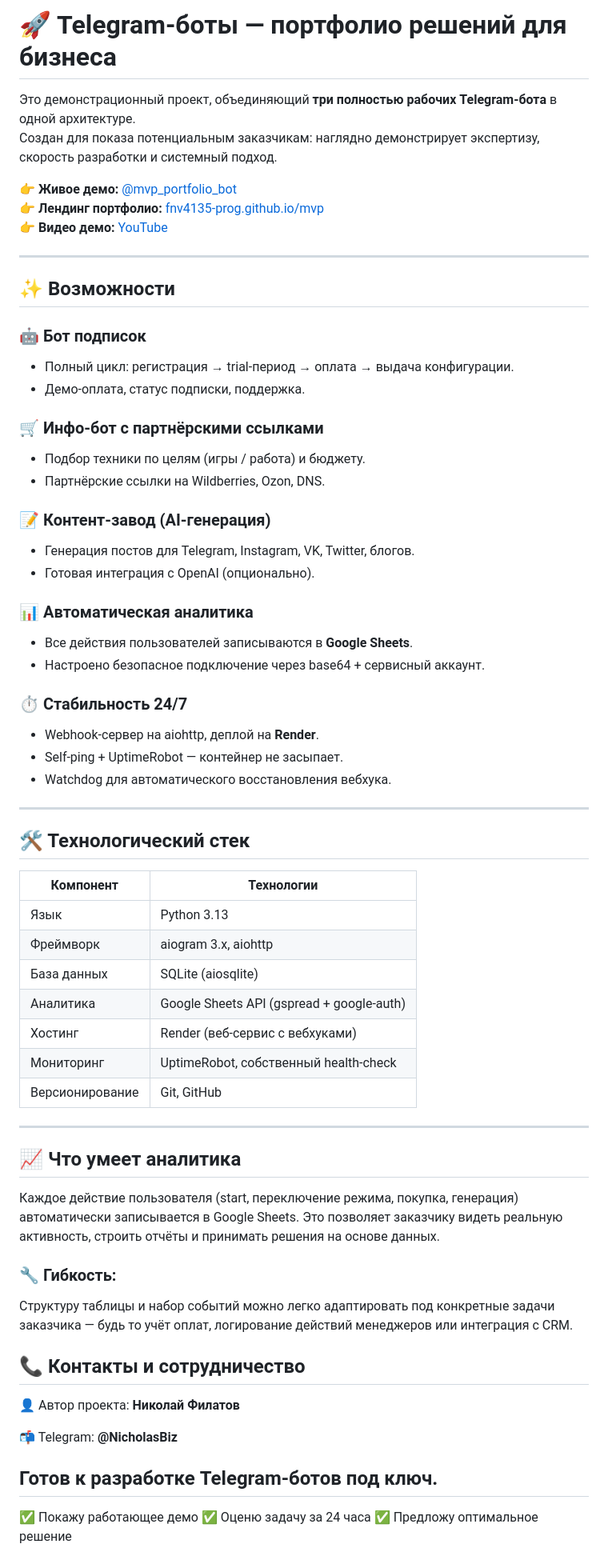
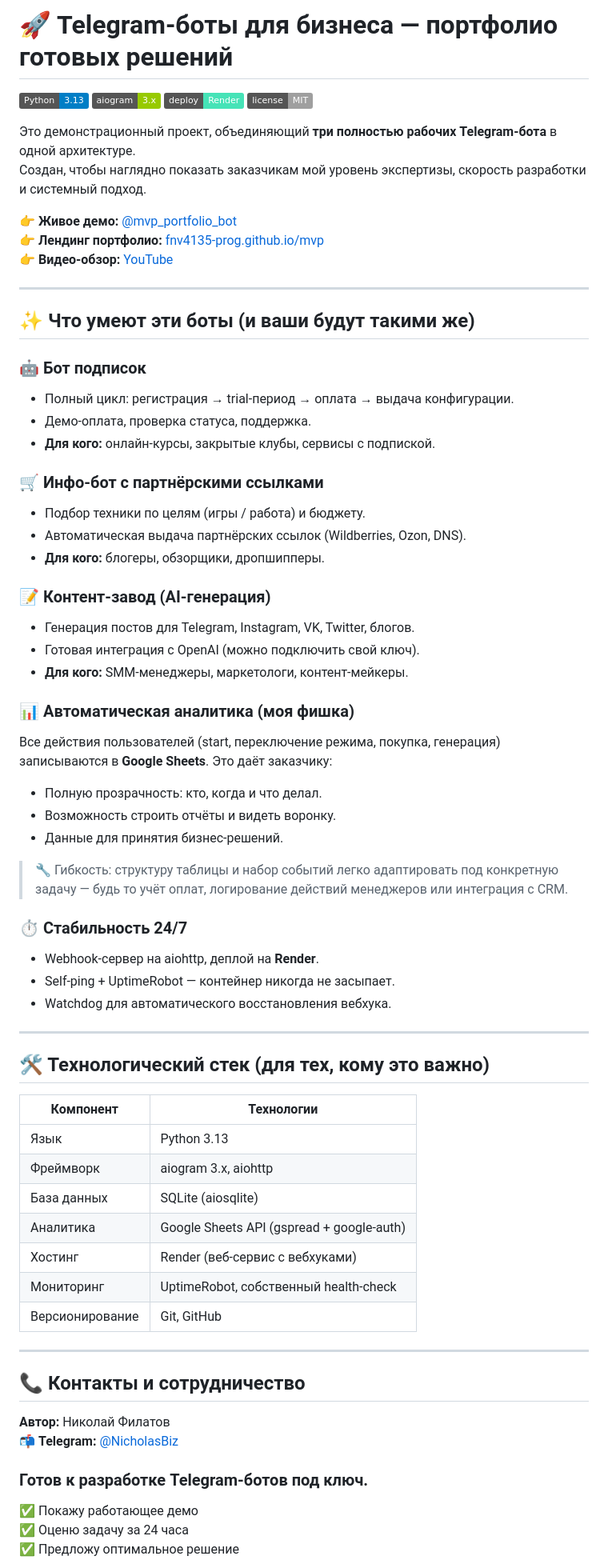
Before and after one commit to fnv4135-prog/mvp_bot, a Markdown page: README.md, the part around one of its changes. Shown at 80% size. Rendered like a GitHub page; badges without logos.

Commit message:
фикс

```diff
--- a/README.md
+++ b/README.md
@@ -1,46 +1,59 @@
-# 🚀 Telegram‑боты — портфолио решений для бизнеса
+# 🚀 Telegram‑боты для бизнеса — портфолио готовых решений
+
+![Python](https://img.shields.io/badge/Python-3.13-blue?logo=python)
+![Aiogram](https://img.shields.io/badge/aiogram-3.x-green?logo=telegram)
+![Render](https://img.shields.io/badge/deploy-Render-46E3B7?logo=render)
+![License](https://img.shields.io/badge/license-MIT-lightgrey)
 
 Это демонстрационный проект, объединяющий **три полностью рабочих Telegram‑бота** в одной архитектуре.
-Создан для показа потенциальным заказчикам: наглядно демонстрирует экспертизу, скорость разработки и системный подход.
+Создан, чтобы наглядно показать заказчикам мой уровень экспертизы, скорость разработки и системный подход.
 
 👉 **Живое демо:** [@mvp_portfolio_bot](https://t.me/mvp_portfolio_bot)
 👉 **Лендинг портфолио:** [fnv4135-prog.github.io/mvp](https://fnv4135-prog.github.io/mvp/)
-👉 **Видео демо:** [YouTube](https://www.youtube.com/shorts/rH0MPCuC-RU)
+👉 **Видео‑обзор:** [YouTube](https://www.youtube.com/shorts/rH0MPCuC-RU)
 
 ---
 
-## ✨ Возможности
+## ✨ Что умеют эти боты (и ваши будут такими же)
 
 ### 🤖 **Бот подписок**
 - Полный цикл: регистрация → trial‑период → оплата → выдача конфигурации.
-- Демо‑оплата, статус подписки, поддержка.
+- Демо‑оплата, проверка статуса, поддержка.
+- **Для кого:** онлайн‑курсы, закрытые клубы, сервисы с подпиской.
 
 ### 🛒 **Инфо‑бот с партнёрскими ссылками**
 - Подбор техники по целям (игры / работа) и бюджету.
-- Партнёрские ссылки на Wildberries, Ozon, DNS.
+- Автоматическая выдача партнёрских ссылок (Wildberries, Ozon, DNS).
+- **Для кого:** блогеры, обзорщики, дропшипперы.
 
 ### 📝 **Контент‑завод (AI‑генерация)**
 - Генерация постов для Telegram, Instagram, VK, Twitter, блогов.
-- Готовая интеграция с OpenAI (опционально).
+- Готовая интеграция с OpenAI (можно подключить свой ключ).
+- **Для кого:** SMM‑менеджеры, маркетологи, контент‑мейкеры.
 
-### 📊 **Автоматическая аналитика**
-- Все действия пользователей записываются в **Google Sheets**.
-- Настроено безопасное подключение через base64 + сервисный аккаунт.
+### 📊 **Автоматическая аналитика (моя фишка)**
+Все действия пользователей (start, переключение режима, покупка, генерация) записываются в **Google Sheets**.
+Это даёт заказчику:
+- Полную прозрачность: кто, когда и что делал.
+- Возможность строить отчёты и видеть воронку.
+- Данные для принятия бизнес‑решений.
+
+> 🔧 Гибкость: структуру таблицы и набор событий легко адаптировать под конкретную задачу — будь то учёт оплат, логирование действий менеджеров или интеграция с CRM.
 
 ### ⏱ **Стабильность 24/7**
 - Webhook‑сервер на aiohttp, деплой на **Render**.
-- Self‑ping + UptimeRobot — контейнер не засыпает.
+- Self‑ping + UptimeRobot — контейнер никогда не засыпает.
 - Watchdog для автоматического восстановления вебхука.
 
 ---
 
-## 🛠 Технологический стек
+## 🛠 Технологический стек (для тех, кому это важно)
 
 | Компонент       | Технологии                                      |
 |-----------------|-------------------------------------------------|
 | Язык            | Python 3.13                                     |
 | Фреймворк       | aiogram 3.x, aiohttp                           |
-| База данных     | SQLite (aiosqlite)                             |
+| База данных     | SQLite (aiosqlite)                              |
 | Аналитика       | Google Sheets API (gspread + google-auth)      |
 | Хостинг         | Render (веб‑сервис с вебхуками)                |
 | Мониторинг      | UptimeRobot, собственный health‑check          |
@@ -48,19 +61,12 @@
 
 ---
 
-## 📈 Что умеет аналитика
-Каждое действие пользователя (start, переключение режима, покупка, генерация) автоматически записывается в Google Sheets.
-Это позволяет заказчику видеть реальную активность, строить отчёты и принимать решения на основе данных.
+## 📞 Контакты и сотрудничество
 
-### 🔧 Гибкость:
-Структуру таблицы и набор событий можно легко адаптировать под конкретные задачи заказчика — будь то учёт оплат, логирование действий менеджеров или интеграция с CRM.
+**Автор:** Николай Филатов
+📬 **Telegram:** [@NicholasBiz](https://t.me/NicholasBiz)
 
-## 📞 Контакты и сотрудничество
-👤 Автор проекта: **Николай Филатов**
-
-📬 Telegram: **@NicholasBiz**
-
-## Готов к разработке Telegram‑ботов под ключ.
+### Готов к разработке Telegram‑ботов под ключ.
 ✅ Покажу работающее демо
 ✅ Оценю задачу за 24 часа
 ✅ Предложу оптимальное решение
```
Also changed, not shown: other parts of README.md (+1 -1 lines).
